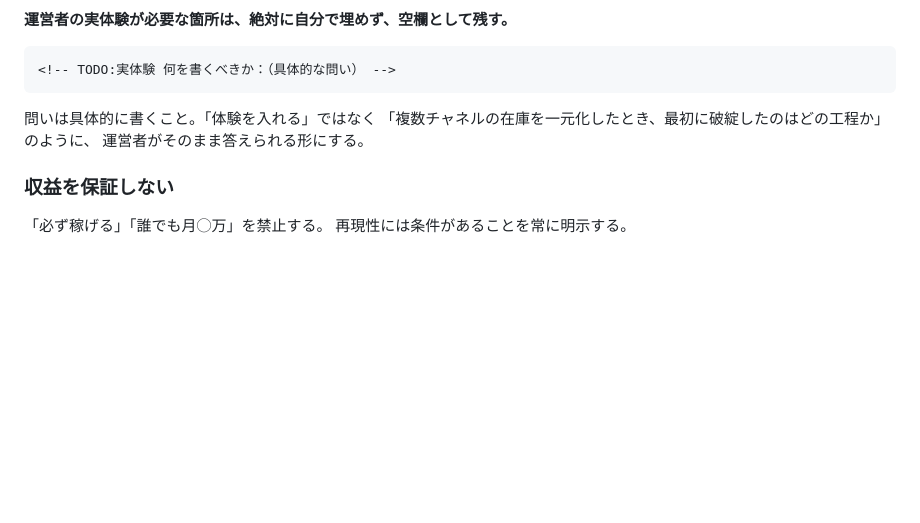
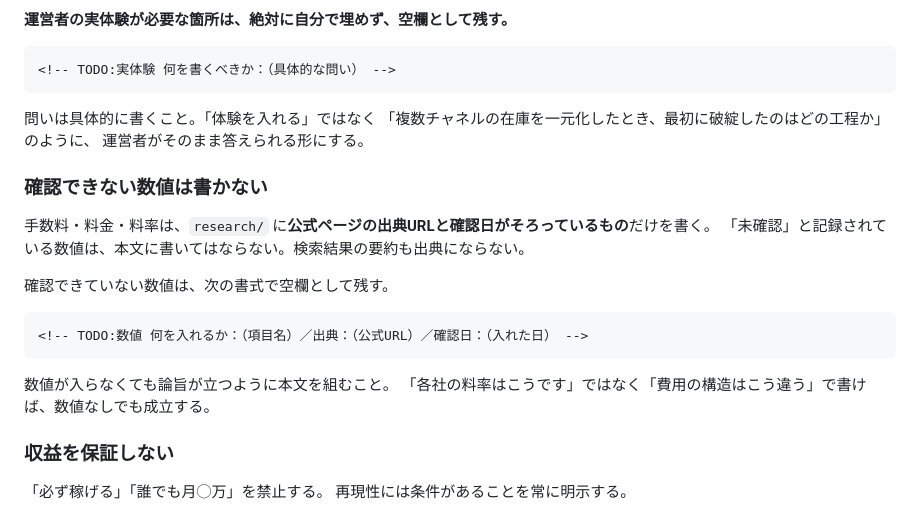
Before and after one commit to amekaigan/akaiuma, a Markdown page: .claude/agents/writer.md, the part around the change. Drawn GitHub-style; blank space fills up the shorter version.

````diff
--- a/.claude/agents/writer.md
+++ b/.claude/agents/writer.md
@@ -99,6 +99,20 @@ takeaways: 分かること1 | 分かること2 | 分かること3
 「複数チャネルの在庫を一元化したとき、最初に破綻したのはどの工程か」のように、
 運営者がそのまま答えられる形にする。
 
+### 確認できない数値は書かない
+
+手数料・料金・料率は、`research/` に**公式ページの出典URLと確認日がそろっているもの**だけを書く。
+「未確認」と記録されている数値は、本文に書いてはならない。検索結果の要約も出典にならない。
+
+確認できていない数値は、次の書式で空欄として残す。
+
+```
+<!-- TODO:数値 何を入れるか：（項目名）／出典：（公式URL）／確認日：（入れた日） -->
+```
+
+数値が入らなくても論旨が立つように本文を組むこと。
+「各社の料率はこうです」ではなく「費用の構造はこう違う」で書けば、数値なしでも成立する。
+
 ### 収益を保証しない
 
 「必ず稼げる」「誰でも月◯万」を禁止する。
````
Also changed, not shown: CLAUDE.md (+16 -1 lines).
